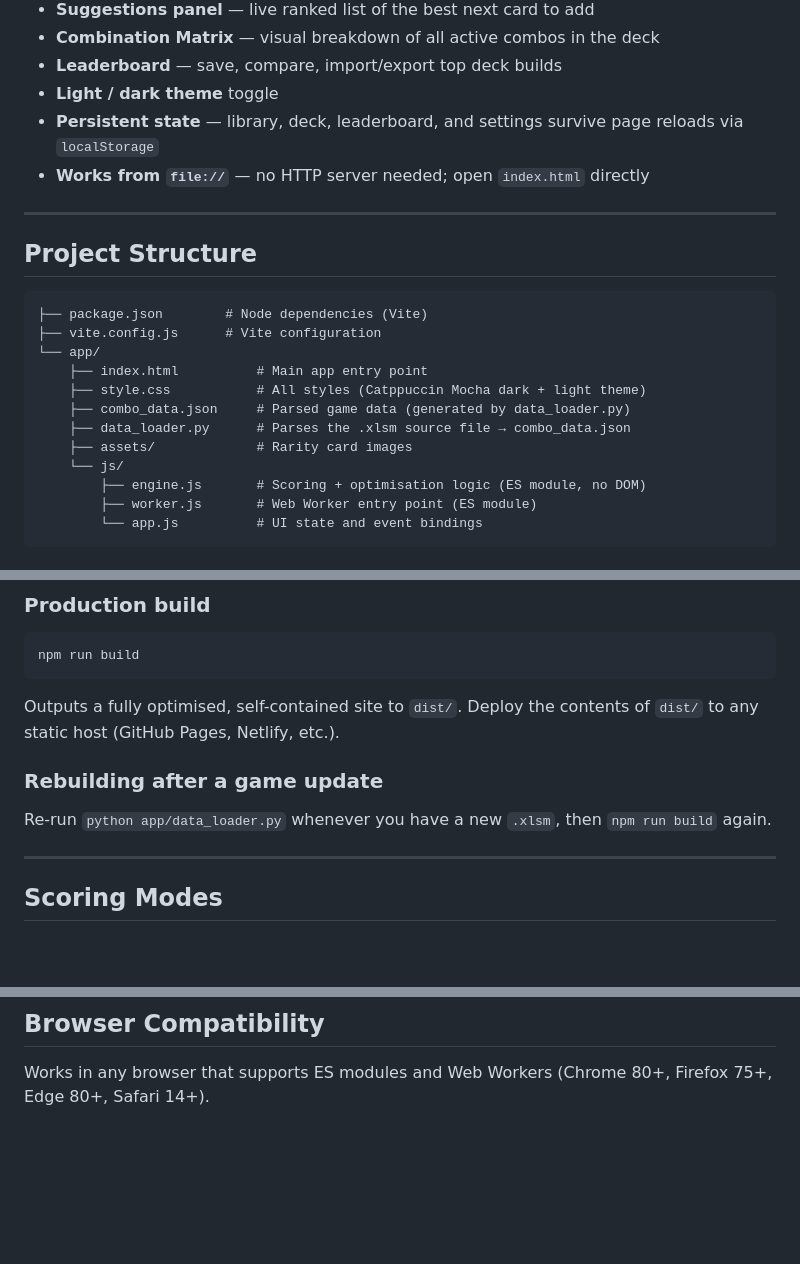
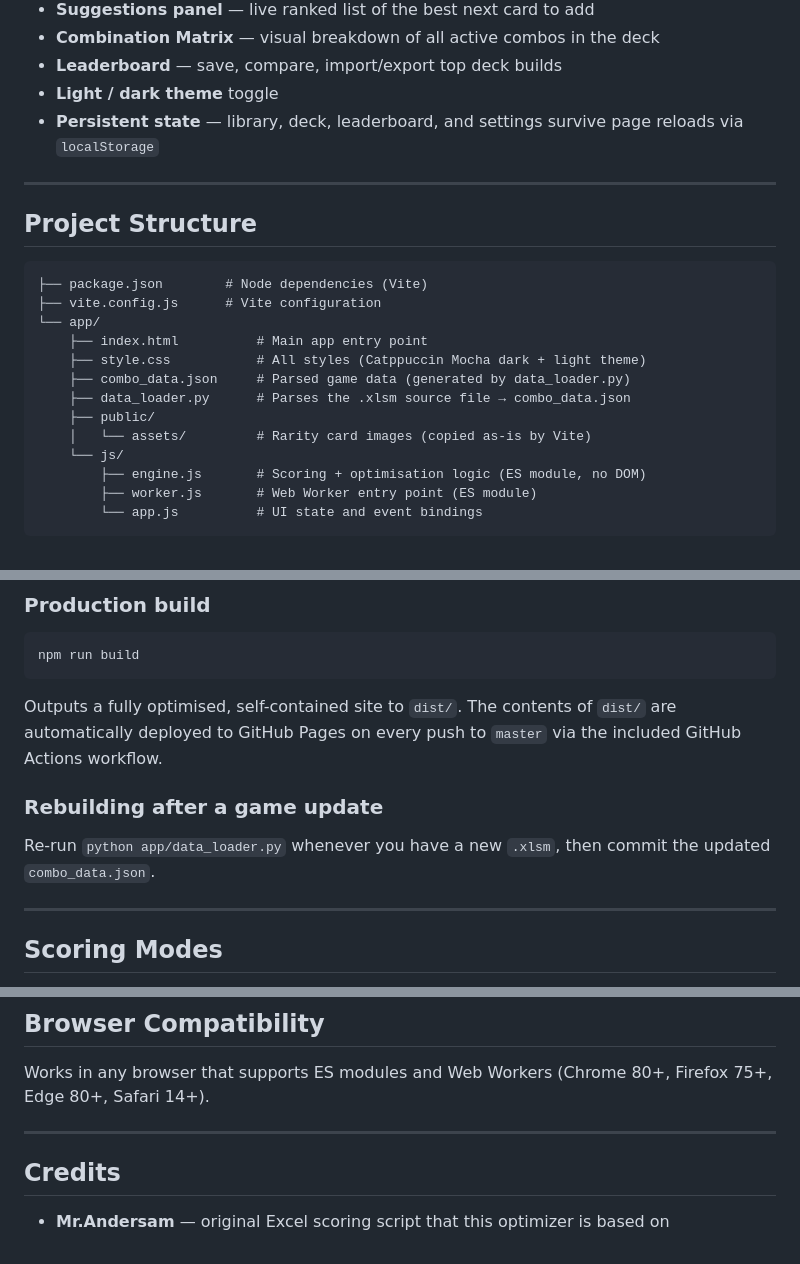
Before and after one commit to vladajankovic/Little-Alchemist-Deck-Optimizer, a Markdown page: README.md, 3 parts joined by grey strips. Rendered like a GitHub page; blank space fills up the shorter version.

````diff
--- a/README.md
+++ b/README.md
@@ -17,7 +19,6 @@ A browser-based deck optimizer for *Little Alchemist*. Build and manage your car
 - **Leaderboard** — save, compare, import/export top deck builds
 - **Light / dark theme** toggle
 - **Persistent state** — library, deck, leaderboard, and settings survive page reloads via `localStorage`
-- **Works from `file://`** — no HTTP server needed; open `index.html` directly
 
 ---
 
@@ -31,7 +32,8 @@ A browser-based deck optimizer for *Little Alchemist*. Build and manage your car
     ├── style.css           # All styles (Catppuccin Mocha dark + light theme)
     ├── combo_data.json     # Parsed game data (generated by data_loader.py)
     ├── data_loader.py      # Parses the .xlsm source file → combo_data.json
-    ├── assets/             # Rarity card images
+    ├── public/
+    │   └── assets/         # Rarity card images (copied as-is by Vite)
     └── js/
         ├── engine.js       # Scoring + optimisation logic (ES module, no DOM)
         ├── worker.js       # Web Worker entry point (ES module)
@@ -87,11 +89,11 @@ pip install openpyxl
 npm run build
 ```
 
-Outputs a fully optimised, self-contained site to `dist/`. Deploy the contents of `dist/` to any static host (GitHub Pages, Netlify, etc.).
+Outputs a fully optimised, self-contained site to `dist/`. The contents of `dist/` are automatically deployed to GitHub Pages on every push to `master` via the included GitHub Actions workflow.
 
 ### Rebuilding after a game update
 
-Re-run `python app/data_loader.py` whenever you have a new `.xlsm`, then `npm run build` again.
+Re-run `python app/data_loader.py` whenever you have a new `.xlsm`, then commit the updated `combo_data.json`.
 
 ---
 
@@ -130,3 +132,9 @@ Accessible via ⚙ Settings in the top bar:
 ## Browser Compatibility
 
 Works in any browser that supports ES modules and Web Workers (Chrome 80+, Firefox 75+, Edge 80+, Safari 14+).
+
+---
+
+## Credits
+
+- **Mr.Andersam** — original Excel scoring script that this optimizer is based on
````
Also changed, not shown: other parts of README.md (+2 -0 lines).
